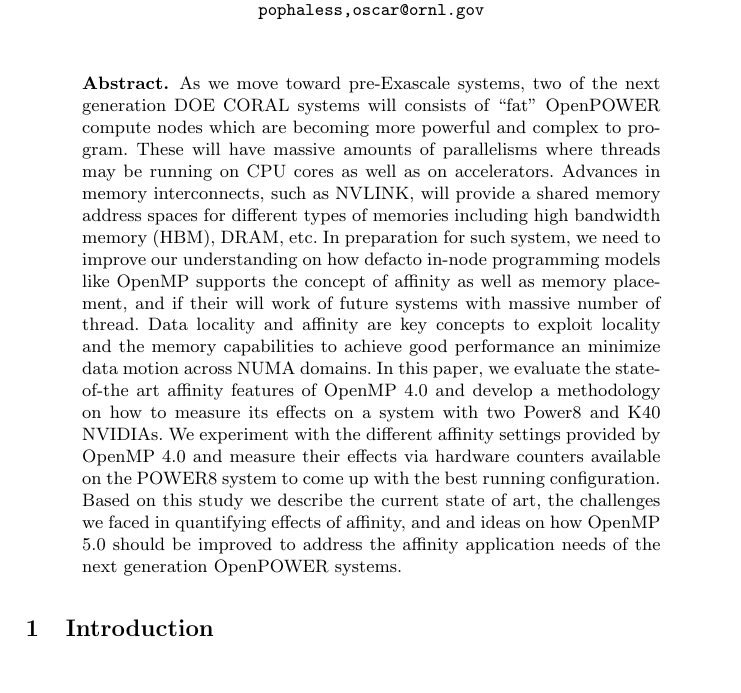
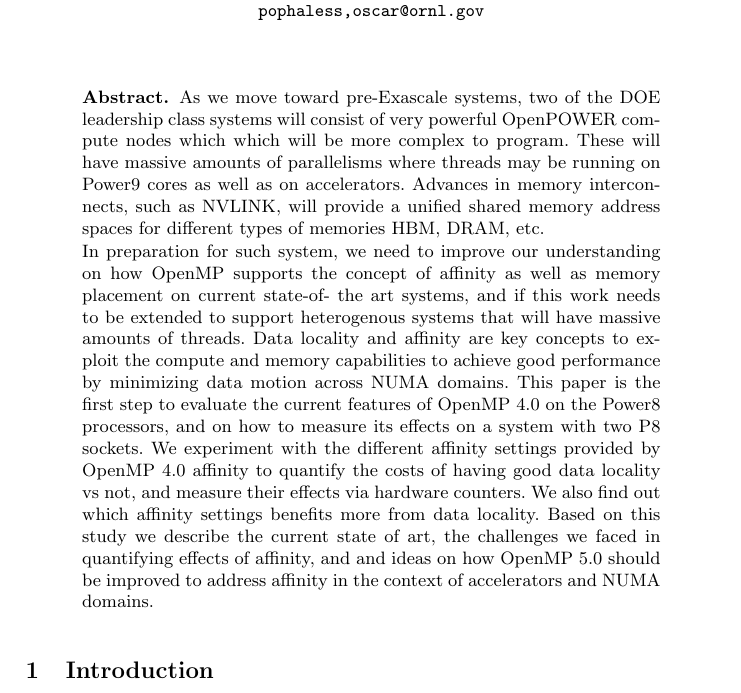
Before and after one commit to spophale/OpenMP_paper01, a LaTeX paper (main.tex, which reads text/abs.tex): part of page 1 of 9, cut so that both start at the same text. Compiled offline with pdfLaTeX.

Commit message:
abstract fix

```diff
--- a/text/abs.tex
+++ b/text/abs.tex
@@ -1,5 +1,9 @@
-As we move toward pre-Exascale systems, two of the next generation DOE CORAL systems will consists of ``fat" OpenPOWER compute nodes  which are  becoming more powerful and complex to program. These will have massive amounts of parallelisms where threads may be running on CPU cores as well as on accelerators. Advances in memory interconnects, such as NVLINK, will provide a
-shared memory address spaces for different types of memories including high bandwidth memory (HBM), DRAM, etc.
-In preparation for such system, we need to improve our understanding on how defacto in-node programming models like OpenMP supports
-the concept of affinity as well as memory placement, and if their will work of future systems with massive number of thread. Data locality and affinity are key concepts to exploit locality and the memory capabilities to achieve good performance an minimize data motion across NUMA domains. In this  paper, we evaluate the state-of-the art affinity features of OpenMP 4.0 and develop a methodology on how to measure its effects on a system with two Power8 and K40 NVIDIAs. We experiment with the different affinity settings provided by OpenMP 4.0 and
-measure their effects via hardware counters available on the POWER8 system to come up with the best running configuration. Based on this study we describe the current state of art, the challenges we faced in quantifying effects of affinity, and and ideas on how OpenMP 5.0 should be improved to address the affinity application needs of the next generation OpenPOWER systems.
+As we move toward pre-Exascale systems, two of the DOE leadership class systems will consist of very powerful OpenPOWER compute nodes which which will be more complex to program. These will have massive amounts of parallelisms where threads may be running on Power9 cores as well as on accelerators. Advances in memory interconnects, such as NVLINK, will provide a unified shared memory address spaces for different types of memories HBM, DRAM, etc.
+
+In preparation for such system, we need to improve our understanding on how OpenMP supports the concept of affinity as well as memory placement on current state-of-
+the art systems, and if this work needs to be extended to support heterogenous systems that will have massive amounts of threads. Data locality and affinity are key
+concepts to exploit the compute and memory capabilities to achieve good performance by minimizing data motion across NUMA domains. This  paper is the first step to
+evaluate the current features of OpenMP 4.0 on the Power8 processors, and on how to measure its effects on a system with two P8 sockets. We experiment with the
+different affinity settings provided by OpenMP 4.0 affinity to quantify the costs of having good data locality vs not,  and measure their effects via hardware counters. We also
+find out which affinity settings benefits more from data locality. Based on this study we describe the current state of art, the challenges we faced in quantifying effects of
+affinity, and and ideas on how OpenMP 5.0 should be improved to address affinity in the context of accelerators and NUMA domains.
```
